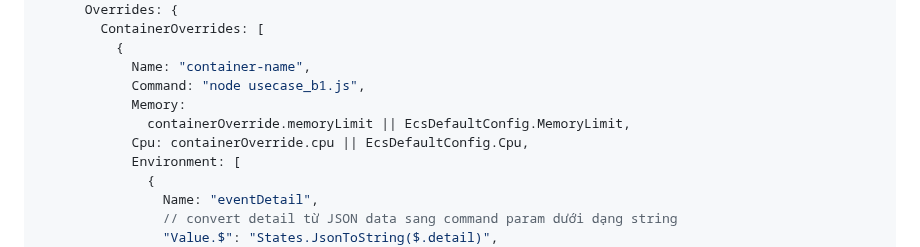
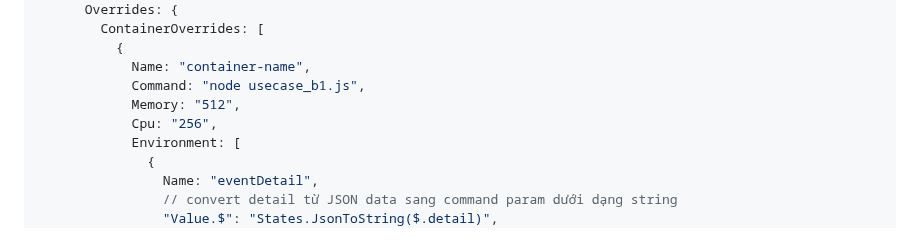
Before and after one commit to tuananhhedspibk/RoadToSeniorDev, a Markdown page: AWSJourney/AWSEcsRunTask.md, the part around the change. Rendered like a GitHub page.

Commit message:
:hammer: Fix ref src code

```diff
--- a/AWSJourney/AWSEcsRunTask.md
+++ b/AWSJourney/AWSEcsRunTask.md
@@ -565,9 +565,8 @@ new CustomState(scope, "task", {
           {
             Name: "container-name",
             Command: "node usecase_b1.js",
-            Memory:
-              containerOverride.memoryLimit || EcsDefaultConfig.MemoryLimit,
-            Cpu: containerOverride.cpu || EcsDefaultConfig.Cpu,
+            Memory: "512",
+            Cpu: "256",
             Environment: [
               {
                 Name: "eventDetail",
```
